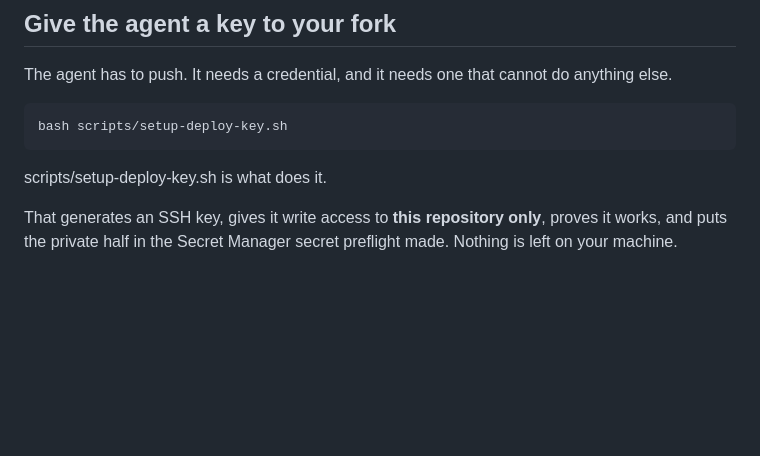
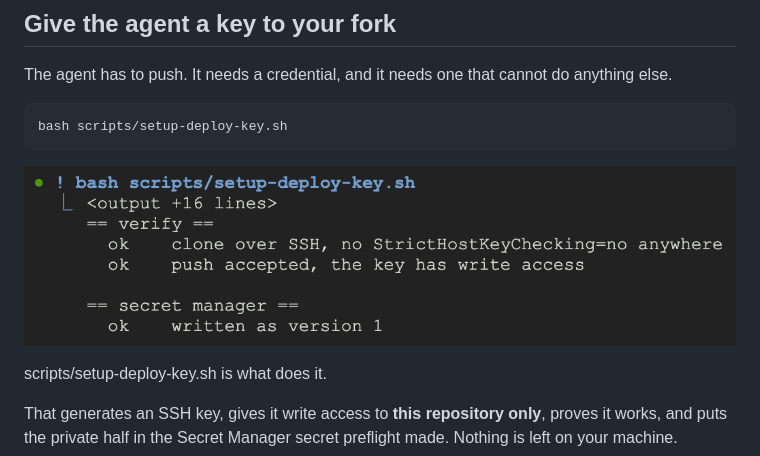
Before and after one commit to alanblythe/workshop-agentic-sdlc-lab, a Markdown page: lab.tutorial.md, the part around the change. Rendered like a GitHub page; pictures changed too: docs/images/deploy-key-verified.png (added); blank space fills up the shorter version.

Commit message:
Show the deploy key proving itself

````diff
--- a/lab.tutorial.md
+++ b/lab.tutorial.md
@@ -415,6 +415,8 @@ anything else.
 bash scripts/setup-deploy-key.sh
 ```
 
+![the script reporting a clone over SSH, a push accepted, and the key written to Secret Manager](https://raw.githubusercontent.com/alanblythe/workshop-agentic-sdlc-lab/main/docs/images/deploy-key-verified.png)
+
 <walkthrough-editor-open-file filePath="cloudshell_open/workshop-agentic-sdlc-lab/scripts/setup-deploy-key.sh">scripts/setup-deploy-key.sh</walkthrough-editor-open-file> is what does it.
 
 That generates an SSH key, gives it write access to **this repository only**,
````
Also changed, not shown: lab.lab.md (+2 -0 lines), 1 other file.
